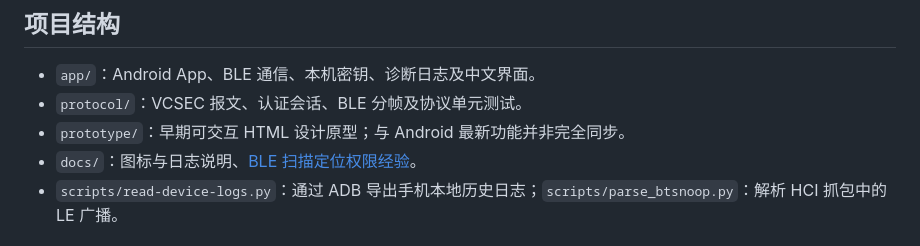
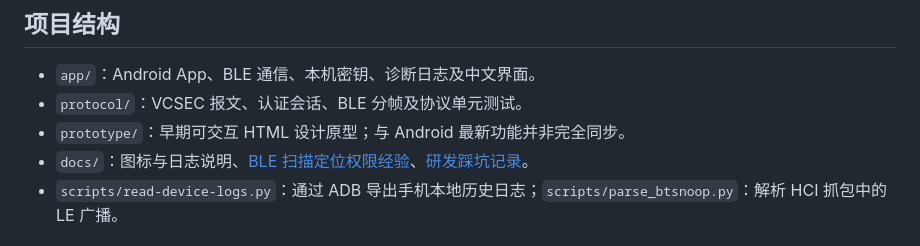
Before and after one commit to Ronnie2026/Tesla-BLE-Unlock-Android, a Markdown page: README.md, the part around the change. GitHub-like rendering.

```diff
--- a/README.md
+++ b/README.md
@@ -7,7 +7,7 @@
 - `app/`：Android App、BLE 通信、本机密钥、诊断日志及中文界面。
 - `protocol/`：VCSEC 报文、认证会话、BLE 分帧及协议单元测试。
 - `prototype/`：早期可交互 HTML 设计原型；与 Android 最新功能并非完全同步。
-- `docs/`：图标与日志说明、[BLE 扫描定位权限经验](docs/ble-scan-location-permission.md)。
+- `docs/`：图标与日志说明、[BLE 扫描定位权限经验](docs/ble-scan-location-permission.md)、[研发踩坑记录](docs/development-lessons.md)。
 - `scripts/read-device-logs.py`：通过 ADB 导出手机本地历史日志；`scripts/parse_btsnoop.py`：解析 HCI 抓包中的 LE 广播。
 
 ## 已接入功能
```
Also changed, not shown: docs/development-lessons.md (added, +175 -0 lines).
